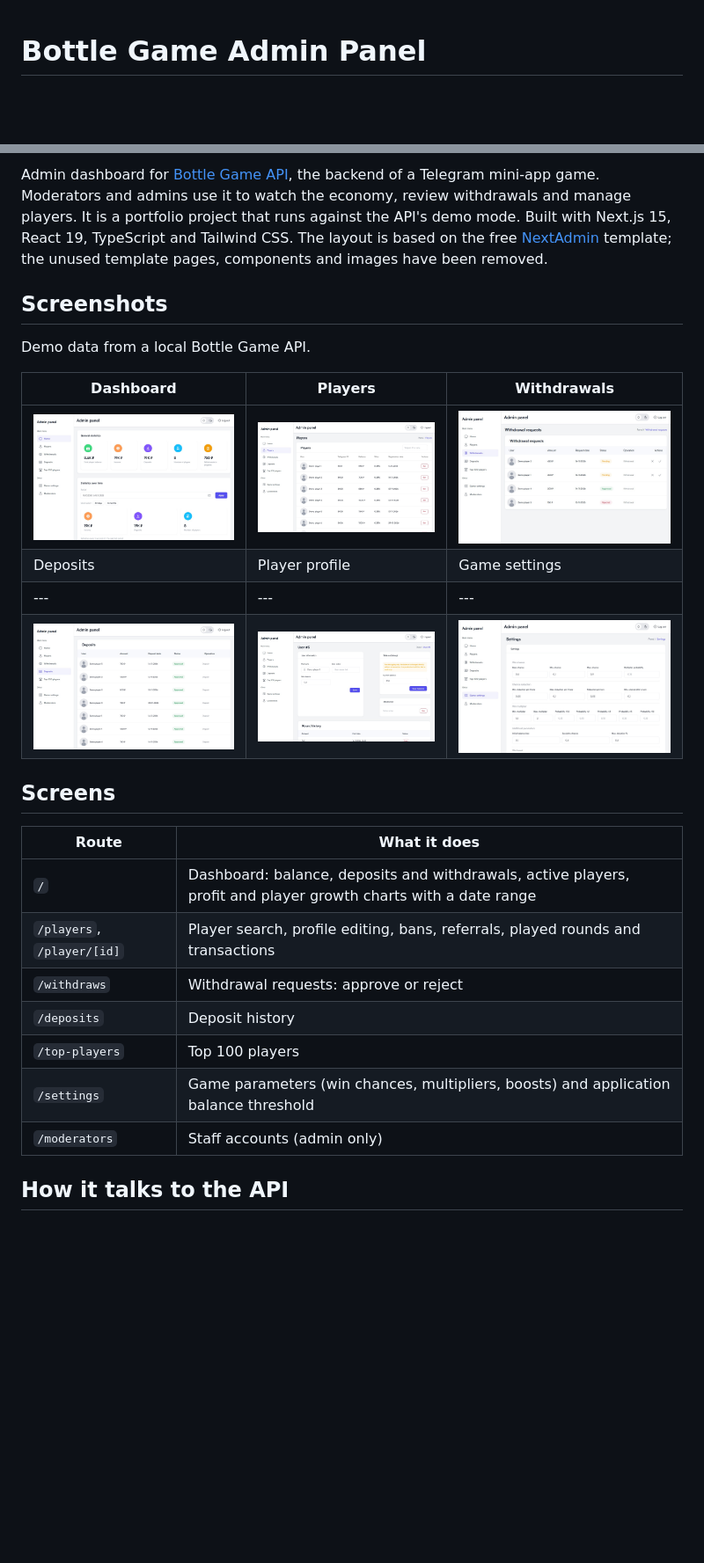
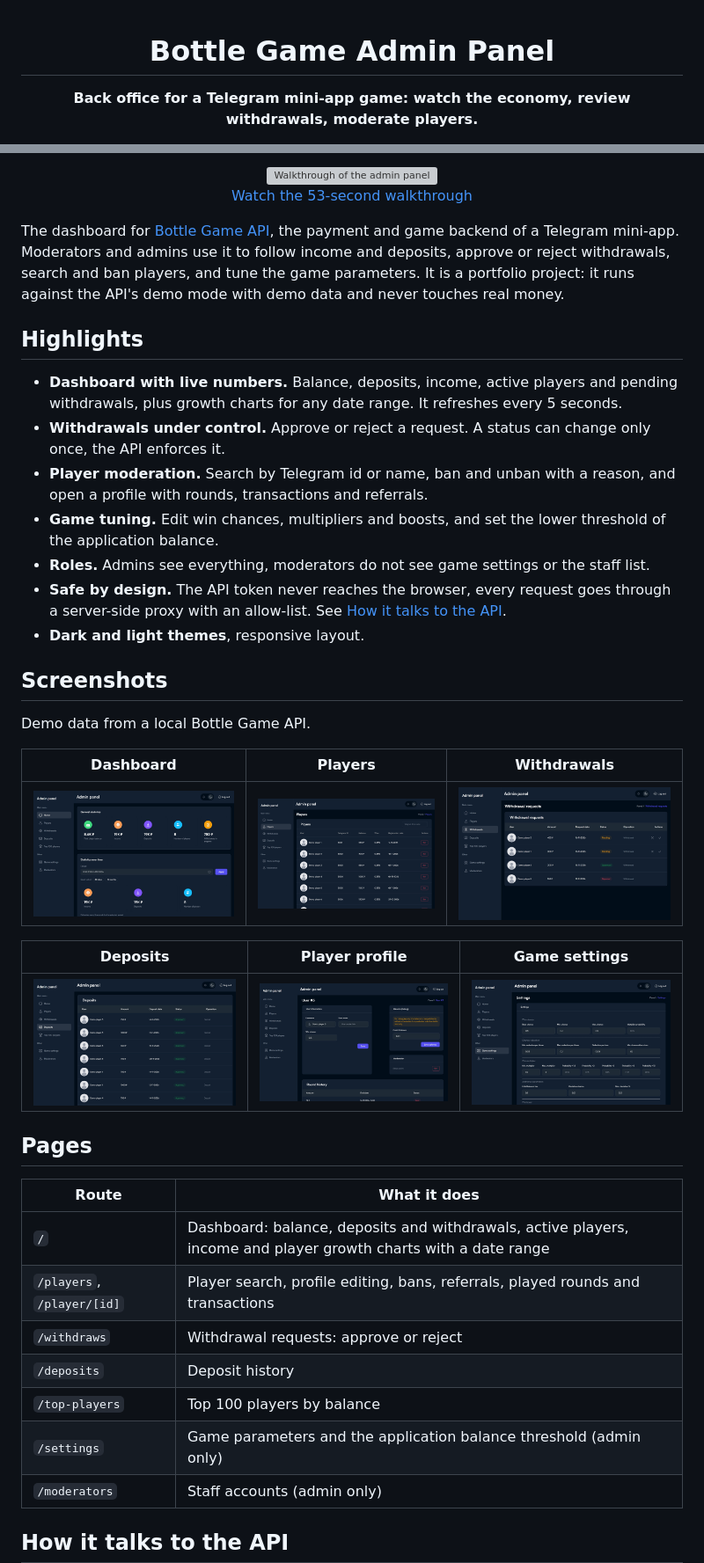
Before and after one commit to Dgrabovets/BottleGameAdministrationPanel, a Markdown page: README.md, 2 parts joined by grey strips. Shown at 88% size. Rendered like a GitHub page; pictures changed too: docs/screenshots/dashboard.jpg, docs/screenshots/deposits.jpg, docs/screenshots/player.jpg; blank space fills up the shorter version; grey boxes are pictures that could not be loaded.

Commit message:
Add the demo video, dark screenshots and a rewritten README

```diff
--- a/README.md
+++ b/README.md
@@ -1,3 +3,5 @@
 # Bottle Game Admin Panel
 
+**Back office for a Telegram mini-app game: watch the economy, review withdrawals, moderate players.**
+
 [![CI](https://github.com/Dgrabovets/BottleGameAdministrationPanel/actions/workflows/ci.yml/badge.svg)](https://github.com/Dgrabovets/BottleGameAdministrationPanel/actions/workflows/ci.yml)
@@ -4,5 +12,23 @@
 
-Admin dashboard for [Bottle Game API](https://github.com/Dgrabovets/BottleGameAPI), the backend of a Telegram mini-app game. Moderators and admins use it to watch the economy, review withdrawals and manage players. It is a portfolio project that runs against the API's demo mode. Built with Next.js 15, React 19, TypeScript and Tailwind CSS. The layout is based on the free [NextAdmin](https://nextadmin.co/) template; the unused template pages, components and images have been removed.
+<a href="docs/demo/admin-panel-demo-share.mp4">
+  <img src="docs/demo/admin-panel-demo.webp" alt="Walkthrough of the admin panel" width="760">
+</a>
+
+[Watch the 53-second walkthrough](docs/demo/admin-panel-demo-share.mp4)
+
+</div>
+
+The dashboard for [Bottle Game API](https://github.com/Dgrabovets/BottleGameAPI), the payment and game backend of a Telegram mini-app. Moderators and admins use it to follow income and deposits, approve or reject withdrawals, search and ban players, and tune the game parameters. It is a portfolio project: it runs against the API's demo mode with demo data and never touches real money.
+
+## Highlights
+
+- **Dashboard with live numbers.** Balance, deposits, income, active players and pending withdrawals, plus growth charts for any date range. It refreshes every 5 seconds.
+- **Withdrawals under control.** Approve or reject a request. A status can change only once, the API enforces it.
+- **Player moderation.** Search by Telegram id or name, ban and unban with a reason, and open a profile with rounds, transactions and referrals.
+- **Game tuning.** Edit win chances, multipliers and boosts, and set the lower threshold of the application balance.
+- **Roles.** Admins see everything, moderators do not see game settings or the staff list.
+- **Safe by design.** The API token never reaches the browser, every request goes through a server-side proxy with an allow-list. See [How it talks to the API](#how-it-talks-to-the-api).
+- **Dark and light themes**, responsive layout.
 
 ## Screenshots
 
@@ -11,20 +37,21 @@ Demo data from a local Bottle Game API.
 | Dashboard | Players | Withdrawals |
 |---|---|---|
 | ![Dashboard](docs/screenshots/dashboard.jpg) | ![Players](docs/screenshots/players.jpg) | ![Withdrawals](docs/screenshots/withdrawals.jpg) |
+
 | Deposits | Player profile | Game settings |
 |---|---|---|
 | ![Deposits](docs/screenshots/deposits.jpg) | ![Player profile](docs/screenshots/player.jpg) | ![Game settings](docs/screenshots/settings.jpg) |
 
-## Screens
+## Pages
 
 | Route | What it does |
 |---|---|
-| `/` | Dashboard: balance, deposits and withdrawals, active players, profit and player growth charts with a date range |
+| `/` | Dashboard: balance, deposits and withdrawals, active players, income and player growth charts with a date range |
 | `/players`, `/player/[id]` | Player search, profile editing, bans, referrals, played rounds and transactions |
 | `/withdraws` | Withdrawal requests: approve or reject |
 | `/deposits` | Deposit history |
-| `/top-players` | Top 100 players |
-| `/settings` | Game parameters (win chances, multipliers, boosts) and application balance threshold |
+| `/top-players` | Top 100 players by balance |
+| `/settings` | Game parameters and the application balance threshold (admin only) |
 | `/moderators` | Staff accounts (admin only) |
 
 ## How it talks to the API
```
Also changed, not shown: other parts of README.md (+45 -10 lines), 7 other files.
